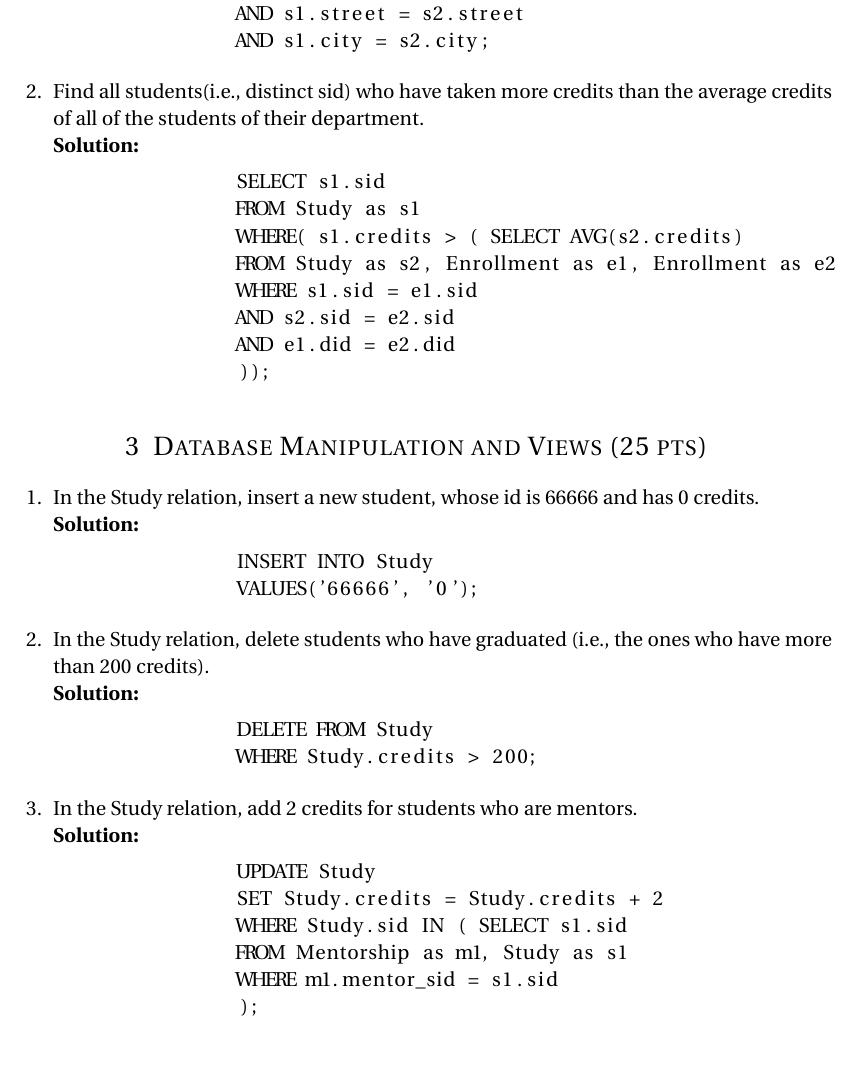
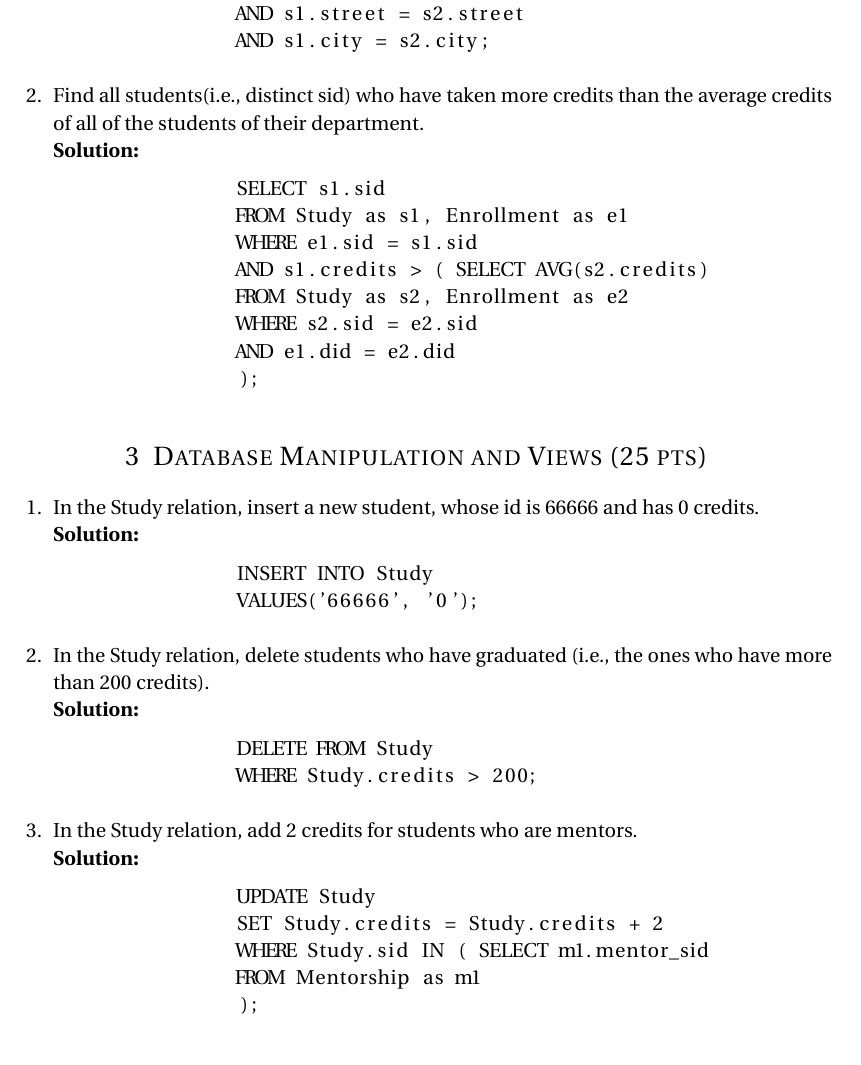
Before and after one commit to Zhenye-Na/database-systems-uiuc, a LaTeX problem sheet (assignments/assignment3/hw3.tex): part of page 3 of 4, cut so that both start at the same text. Compiled offline with pdfLaTeX.

Commit message:
Update hw3

```diff
--- a/assignments/assignment3/hw3.tex
+++ b/assignments/assignment3/hw3.tex
@@ -178,13 +178,13 @@
 		\textbf{Solution: }
 		\begin{lstlisting}
 		SELECT s1.sid
-		FROM Study as s1
-		WHERE( s1.credits > ( SELECT AVG(s2.credits)
-		FROM Study as s2, Enrollment as e1, Enrollment as e2
-		WHERE s1.sid = e1.sid
-		AND s2.sid = e2.sid
+		FROM Study as s1, Enrollment as e1
+		WHERE e1.sid = s1.sid
+		AND s1.credits > ( SELECT AVG(s2.credits)
+		FROM Study as s2, Enrollment as e2
+		WHERE s2.sid = e2.sid
 		AND e1.did = e2.did
-		));
+		);
 		\end{lstlisting}
 
 
@@ -213,9 +213,8 @@
 		\begin{lstlisting}
 		UPDATE Study
 		SET Study.credits = Study.credits + 2
-		WHERE Study.sid IN ( SELECT s1.sid
-		FROM Mentorship as m1, Study as s1
-		WHERE m1.mentor_sid = s1.sid
+		WHERE Study.sid IN ( SELECT m1.mentor_sid
+		FROM Mentorship as m1
 		);
 		\end{lstlisting}
 
```
Also changed, not shown: assignments/assignment3/assignment3.pdf (added), assignments/assignment3/hw3.tex (14 more changed lines).
